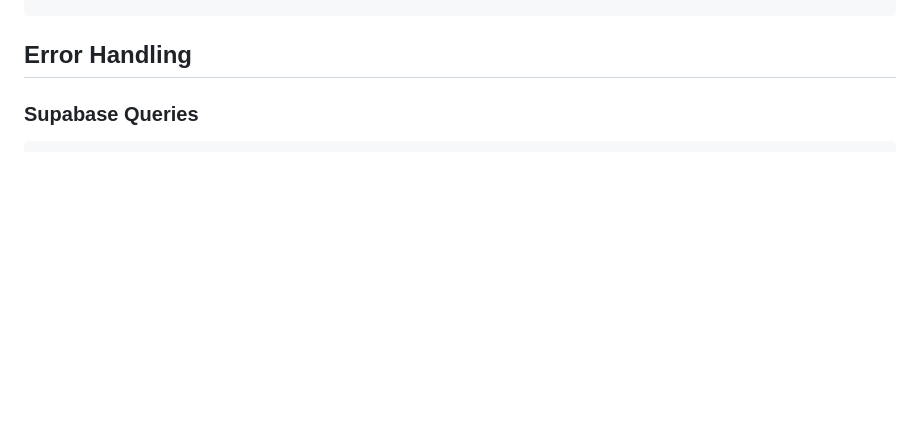
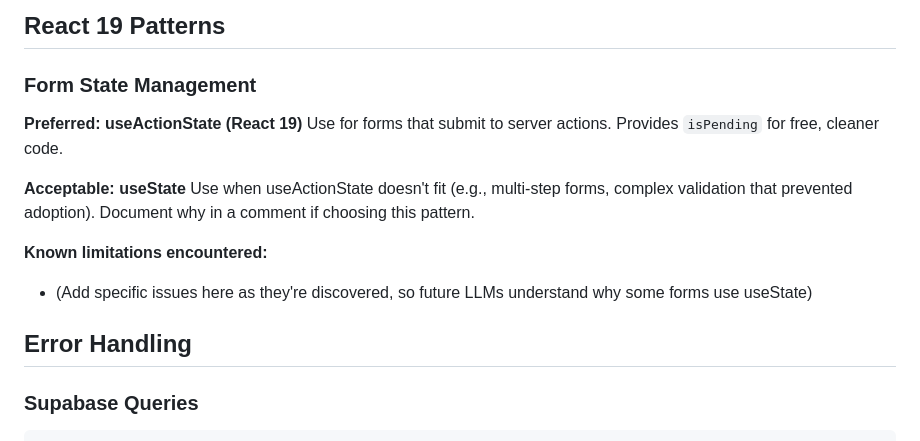
Before and after one commit to stahlscott/blockclub, a Markdown page: apps/web/CLAUDE.md, the part around one of its changes. GitHub-like rendering; blank space fills up the shorter version.

```diff
--- a/apps/web/CLAUDE.md
+++ b/apps/web/CLAUDE.md
@@ -355,3 +429,16 @@ if (error) setError(error);
+## React 19 Patterns
+
+### Form State Management
+
+**Preferred: useActionState (React 19)**
+Use for forms that submit to server actions. Provides `isPending` for free, cleaner code.
+
+**Acceptable: useState**
+Use when useActionState doesn't fit (e.g., multi-step forms, complex validation that prevented adoption). Document why in a comment if choosing this pattern.
+
+**Known limitations encountered:**
+- (Add specific issues here as they're discovered, so future LLMs understand why some forms use useState)
+
 ## Error Handling
 
 ### Supabase Queries
```
Also changed, not shown: other parts of apps/web/CLAUDE.md (+74 -0 lines).
